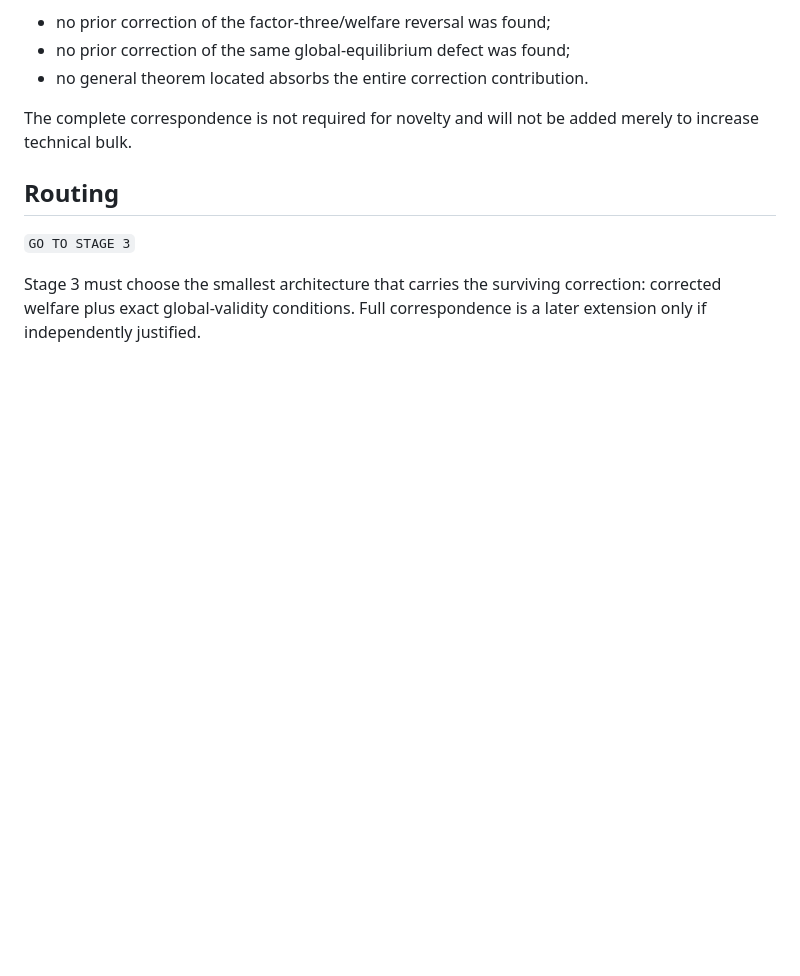
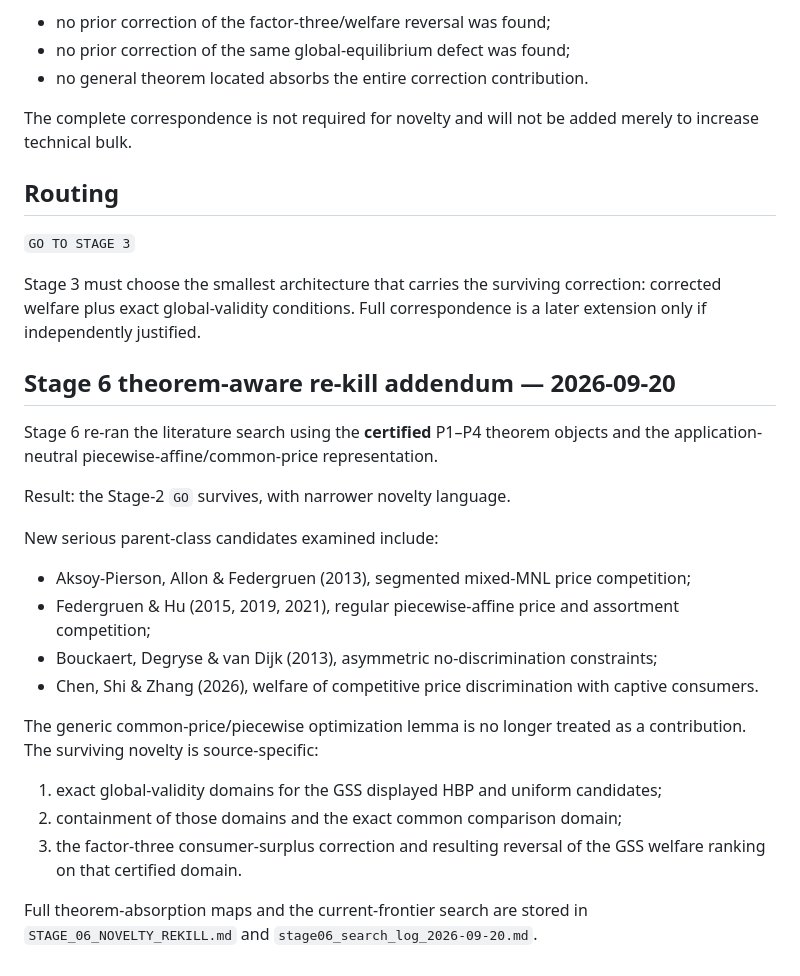
Before and after one commit to ryotamatsuki/gehrig-shy-stenbacka-correction, a Markdown page: audit/STAGE_02_LITERATURE_FRONTIER.md, the part around the change. Drawn GitHub-style; blank space fills up the shorter version.

Commit message:
Update Stage 2 ledger after theorem-aware Stage 6 re-kill

```diff
--- a/audit/STAGE_02_LITERATURE_FRONTIER.md
+++ b/audit/STAGE_02_LITERATURE_FRONTIER.md
@@ -112,3 +112,36 @@ merely to increase technical bulk.
 Stage 3 must choose the smallest architecture that carries the surviving
 correction: corrected welfare plus exact global-validity conditions. Full
 correspondence is a later extension only if independently justified.
+
+
+## Stage 6 theorem-aware re-kill addendum — 2026-09-20
+
+Stage 6 re-ran the literature search using the **certified** P1–P4 theorem
+objects and the application-neutral piecewise-affine/common-price
+representation.
+
+Result: the Stage-2 `GO` survives, with narrower novelty language.
+
+New serious parent-class candidates examined include:
+
+- Aksoy-Pierson, Allon & Federgruen (2013), segmented mixed-MNL price
+  competition;
+- Federgruen & Hu (2015, 2019, 2021), regular piecewise-affine price and
+  assortment competition;
+- Bouckaert, Degryse & van Dijk (2013), asymmetric no-discrimination
+  constraints;
+- Chen, Shi & Zhang (2026), welfare of competitive price discrimination with
+  captive consumers.
+
+The generic common-price/piecewise optimization lemma is no longer treated as
+a contribution. The surviving novelty is source-specific:
+
+1. exact global-validity domains for the GSS displayed HBP and uniform
+   candidates;
+2. containment of those domains and the exact common comparison domain;
+3. the factor-three consumer-surplus correction and resulting reversal of the
+   GSS welfare ranking on that certified domain.
+
+Full theorem-absorption maps and the current-frontier search are stored in
+`STAGE_06_NOVELTY_REKILL.md` and
+`stage06_search_log_2026-09-20.md`.
```
